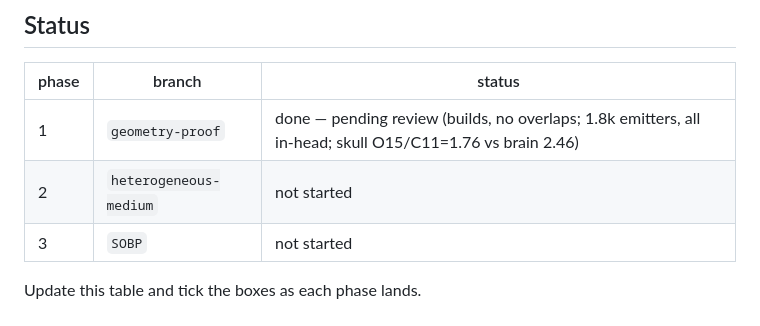
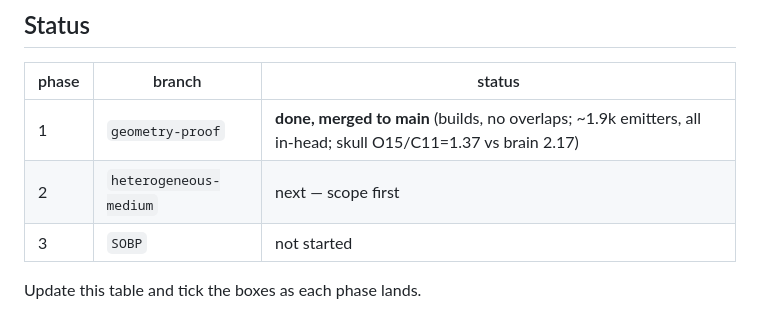
Before and after one commit to jjgomezcadenas/ptcryspg4, a Markdown page: MIRD_HEAD_PLAN.md, the part around the change. Drawn GitHub-style.

Commit message:
plan: Phase 1 merged to main; Phase 2 next

```diff
--- a/MIRD_HEAD_PLAN.md
+++ b/MIRD_HEAD_PLAN.md
@@ -136,8 +136,8 @@ Realistic field through the heterogeneous head, then freeze the scenario.
 
 | phase | branch | status |
 |---|---|---|
-| 1 | `geometry-proof` | done — pending review (builds, no overlaps; 1.8k emitters, all in-head; skull O15/C11=1.76 vs brain 2.46) |
-| 2 | `heterogeneous-medium` | not started |
+| 1 | `geometry-proof` | **done, merged to main** (builds, no overlaps; ~1.9k emitters, all in-head; skull O15/C11=1.37 vs brain 2.17) |
+| 2 | `heterogeneous-medium` | next — scope first |
 | 3 | `SOBP` | not started |
 
 Update this table and tick the boxes as each phase lands.
```
